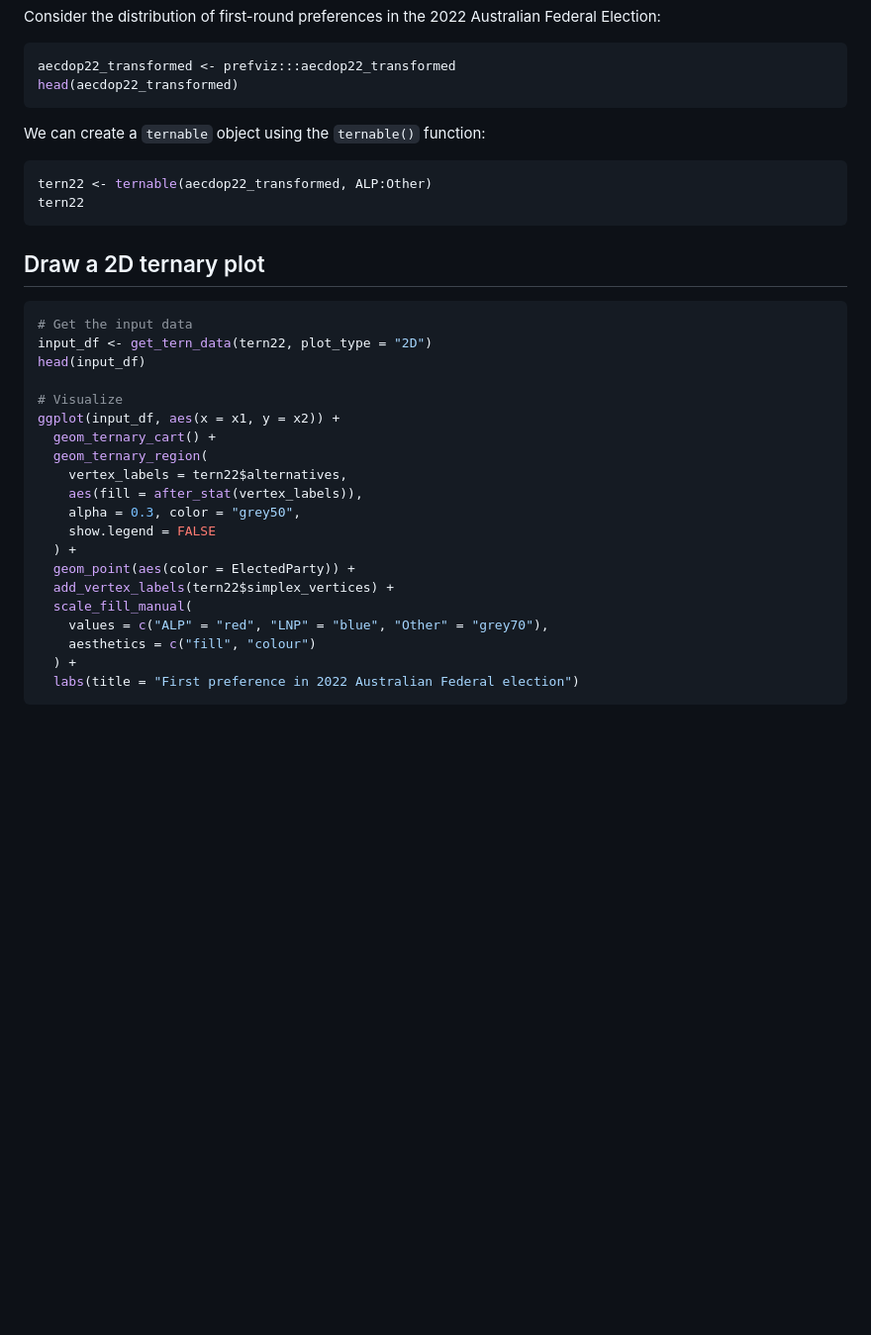
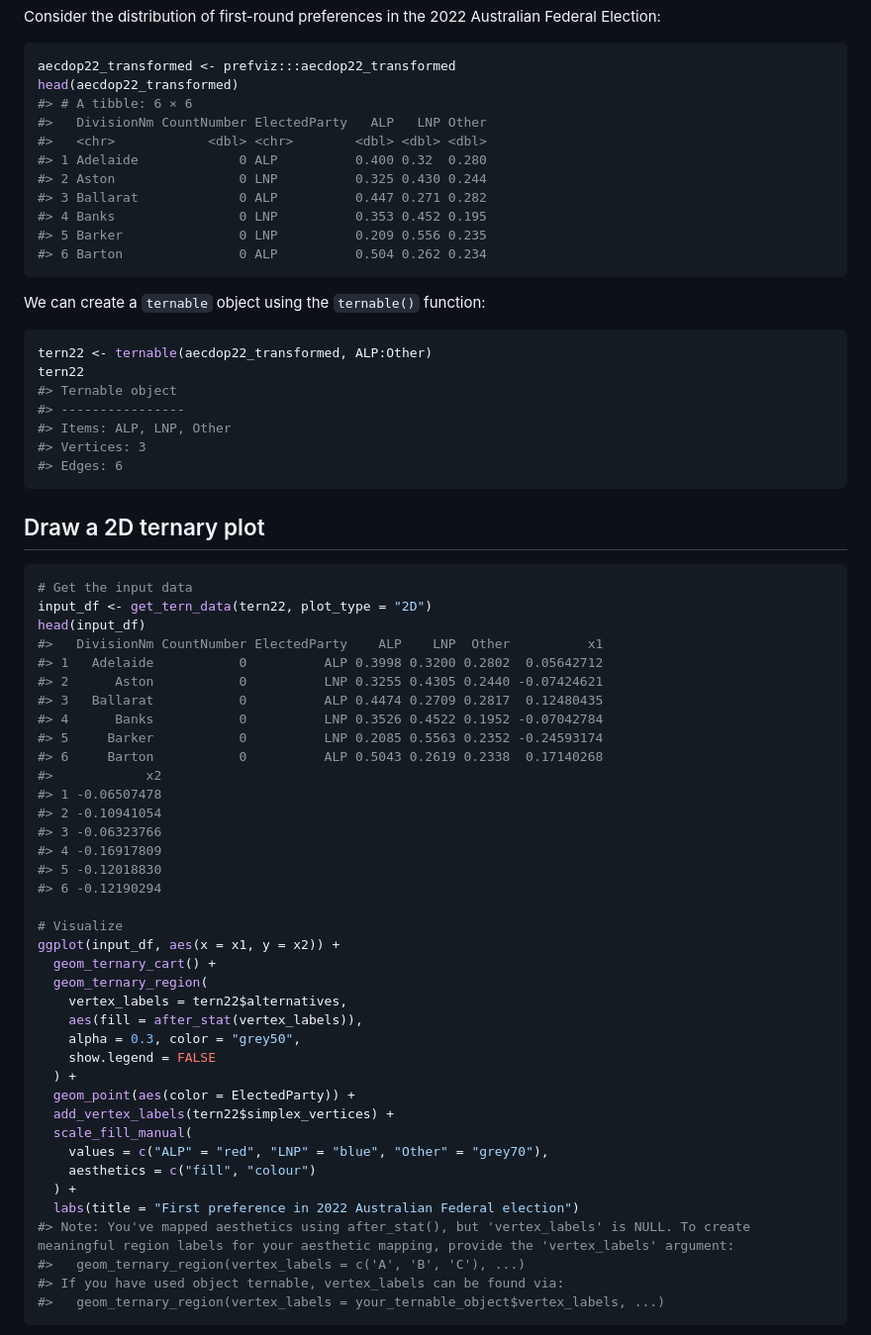
Before and after one commit to numbats/prefviz, a Markdown page: README.md, the part around one of its changes. Shown at 99% size. Rendered like a GitHub page; blank space fills up the shorter version.

````diff
--- a/README.md
+++ b/README.md
@@ -62,6 +106,15 @@ Australian Federal Election:
 ``` r
 aecdop22_transformed <- prefviz:::aecdop22_transformed
 head(aecdop22_transformed)
+#> # A tibble: 6 × 6
+#>   DivisionNm CountNumber ElectedParty   ALP   LNP Other
+#>   <chr>            <dbl> <chr>        <dbl> <dbl> <dbl>
+#> 1 Adelaide             0 ALP          0.400 0.32  0.280
+#> 2 Aston                0 LNP          0.325 0.430 0.244
+#> 3 Ballarat             0 ALP          0.447 0.271 0.282
+#> 4 Banks                0 LNP          0.353 0.452 0.195
+#> 5 Barker               0 LNP          0.209 0.556 0.235
+#> 6 Barton               0 ALP          0.504 0.262 0.234
 ```
 
 We can create a `ternable` object using the `ternable()` function:
@@ -69,6 +122,11 @@ We can create a `ternable` object using the `ternable()` function:
 ``` r
 tern22 <- ternable(aecdop22_transformed, ALP:Other)
 tern22
+#> Ternable object
+#> ----------------
+#> Items: ALP, LNP, Other
+#> Vertices: 3
+#> Edges: 6
 ```
 
 ## Draw a 2D ternary plot
@@ -77,6 +135,20 @@ tern22
 # Get the input data
 input_df <- get_tern_data(tern22, plot_type = "2D")
 head(input_df)
+#>   DivisionNm CountNumber ElectedParty    ALP    LNP  Other          x1
+#> 1   Adelaide           0          ALP 0.3998 0.3200 0.2802  0.05642712
+#> 2      Aston           0          LNP 0.3255 0.4305 0.2440 -0.07424621
+#> 3   Ballarat           0          ALP 0.4474 0.2709 0.2817  0.12480435
+#> 4      Banks           0          LNP 0.3526 0.4522 0.1952 -0.07042784
+#> 5     Barker           0          LNP 0.2085 0.5563 0.2352 -0.24593174
+#> 6     Barton           0          ALP 0.5043 0.2619 0.2338  0.17140268
+#>            x2
+#> 1 -0.06507478
+#> 2 -0.10941054
+#> 3 -0.06323766
+#> 4 -0.16917809
+#> 5 -0.12018830
+#> 6 -0.12190294
 
 # Visualize
 ggplot(input_df, aes(x = x1, y = x2)) +
@@ -94,4 +166,8 @@ ggplot(input_df, aes(x = x1, y = x2)) +
     aesthetics = c("fill", "colour")
   ) +
   labs(title = "First preference in 2022 Australian Federal election")
+#> Note: You've mapped aesthetics using after_stat(), but 'vertex_labels' is NULL. To create meaningful region labels for your aesthetic mapping, provide the 'vertex_labels' argument:
+#>   geom_ternary_region(vertex_labels = c('A', 'B', 'C'), ...)
+#> If you have used object ternable, vertex_labels can be found via:
+#>   geom_ternary_region(vertex_labels = your_ternable_object$vertex_labels, ...)
 ```
````
Also changed, not shown: other parts of README.md (+49 -3 lines), man/figures/README-unnamed-chunk-6-1.png (added), 6 other files.
